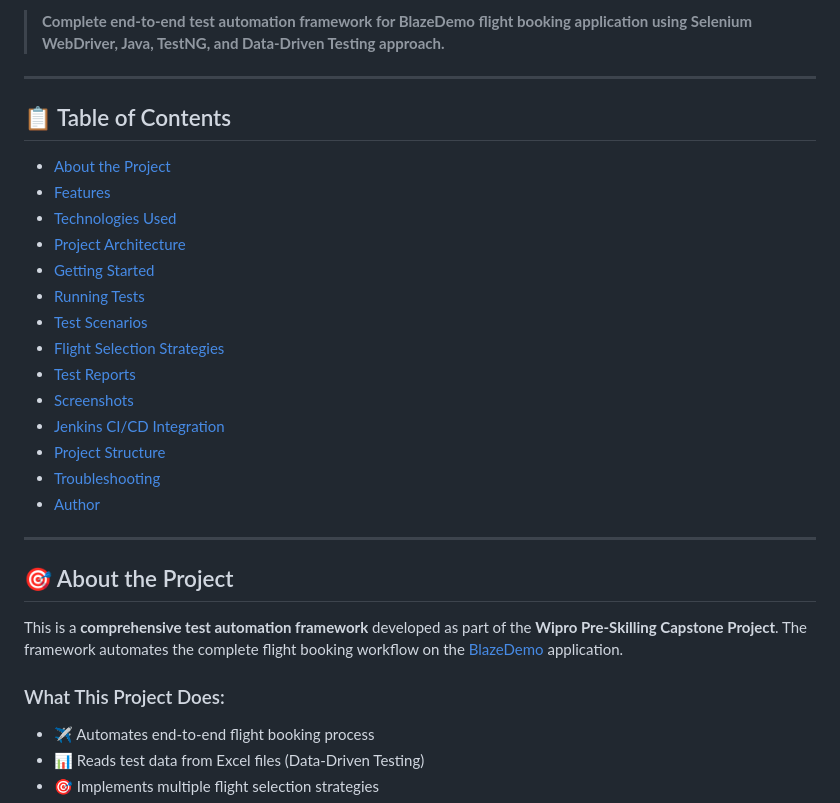
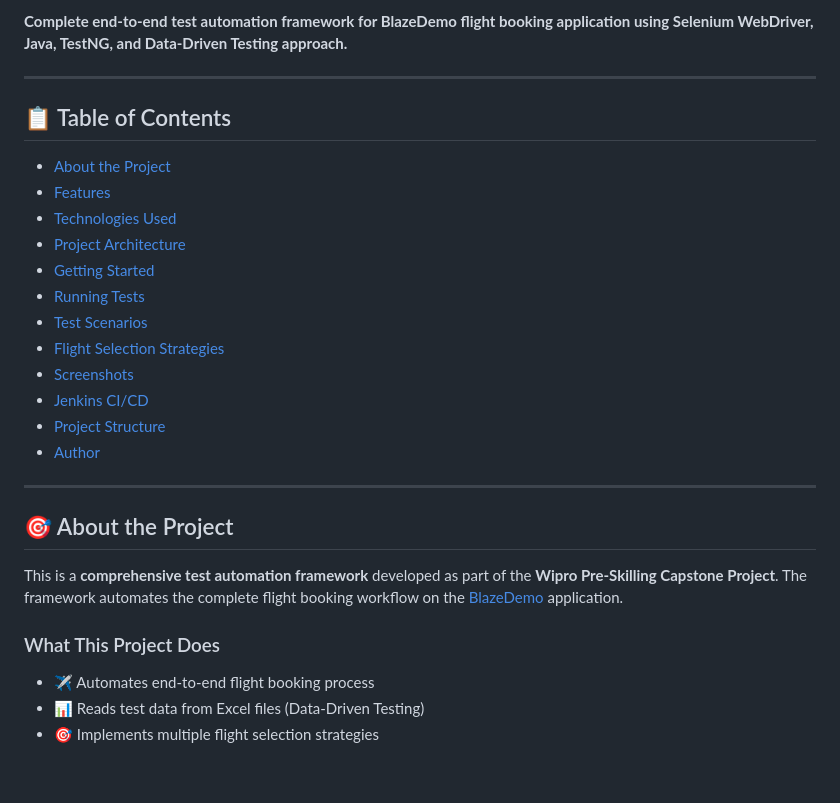
Before and after one commit to prashanth110203/FlightTicketAutomation, a Markdown page: README.md, the part around one of its changes. Drawn GitHub-style; blank space fills up the shorter version.

Commit message:
Refactor README formatting and content
Updated README.md to improve formatting and content clarity.

```diff
--- a/README.md
+++ b/README.md
@@ -9,24 +8,22 @@
 
-> **Complete end-to-end test automation framework for BlazeDemo flight booking application using Selenium WebDriver, Java, TestNG, and Data-Driven Testing approach.**
+**Complete end-to-end test automation framework for BlazeDemo flight booking application using Selenium WebDriver, Java, TestNG, and Data-Driven Testing approach.**
 
 ---
 
 ## 📋 Table of Contents
 
-- [About the Project](#-about-the-project)
-- [Features](#-features)
-- [Technologies Used](#-technologies-used)
-- [Project Architecture](#-project-architecture)
-- [Getting Started](#-getting-started)
-- [Running Tests](#-running-tests)
-- [Test Scenarios](#-test-scenarios)
-- [Flight Selection Strategies](#-flight-selection-strategies)
-- [Test Reports](#-test-reports)
-- [Screenshots](#-screenshots)
-- [Jenkins CI/CD Integration](#-jenkins-cicd-integration)
-- [Project Structure](#-project-structure)
-- [Troubleshooting](#-troubleshooting)
-- [Author](#-author)
+- [About the Project](#about-the-project)
+- [Features](#features)
+- [Technologies Used](#technologies-used)
+- [Project Architecture](#project-architecture)
+- [Getting Started](#getting-started)
+- [Running Tests](#running-tests)
+- [Test Scenarios](#test-scenarios)
+- [Flight Selection Strategies](#flight-selection-strategies)
+- [Screenshots](#screenshots)
+- [Jenkins CI/CD](#jenkins-cicd)
+- [Project Structure](#project-structure)
+- [Author](#author)
 
 ---
 
@@ -34,7 +31,7 @@
 
 This is a **comprehensive test automation framework** developed as part of the **Wipro Pre-Skilling Capstone Project**. The framework automates the complete flight booking workflow on the [BlazeDemo](https://blazedemo.com/) application.
 
-### What This Project Does:
+### What This Project Does
 
 - ✈️ Automates end-to-end flight booking process
 - 📊 Reads test data from Excel files (Data-Driven Testing)
```
Also changed, not shown: other parts of README.md (+187 -302 lines).
